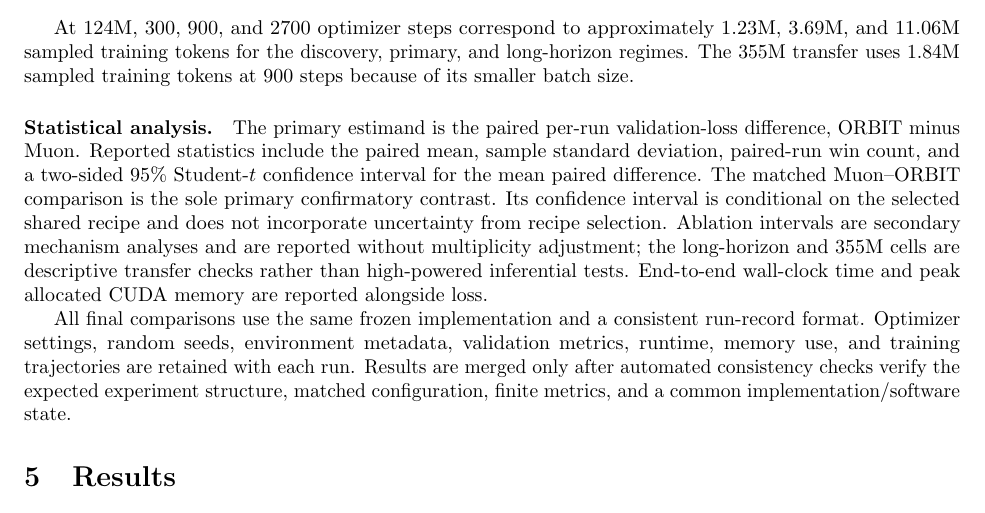
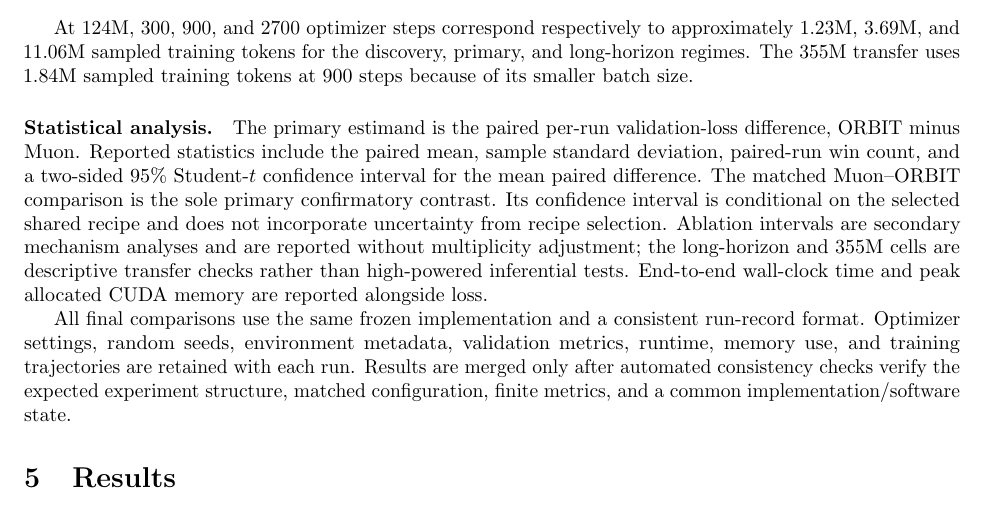
Before and after one commit to pop123-ux/ASTRO, a LaTeX paper (docs/orbit/paper/main.tex, which reads docs/orbit/paper/methods.tex): part of page 6 of 9, cut so that both start at the same text. Compiled offline with pdfLaTeX; a LaTeX package or settings file that is missing is left out.

```diff
--- a/docs/orbit/paper/methods.tex
+++ b/docs/orbit/paper/methods.tex
@@ -287,8 +287,9 @@
 \end{minipage}
 \end{table}
 
-At 124M, 300, 900, and 2700 optimizer steps correspond to approximately 1.23M, 3.69M,
-and 11.06M sampled training tokens for the discovery, primary, and long-horizon regimes.
+At 124M, 300, 900, and 2700 optimizer steps correspond respectively to approximately
+1.23M, 3.69M, and 11.06M sampled training tokens for the discovery, primary, and
+long-horizon regimes.
 The 355M transfer uses 1.84M sampled training tokens at 900 steps because of its smaller
 batch size.
 
```
Also changed, not shown: docs/orbit/paper/methods.tex (4 more changed lines).
